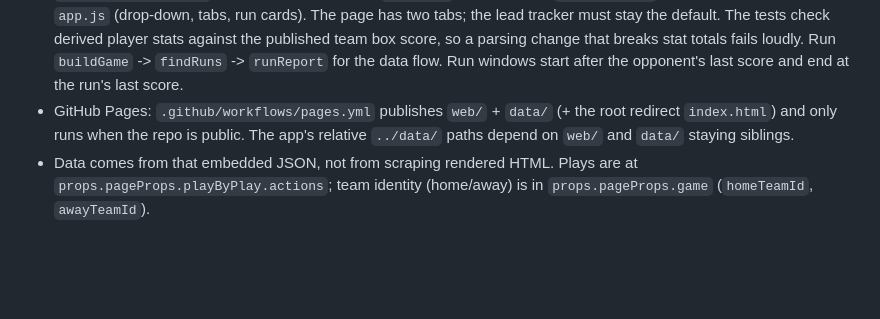
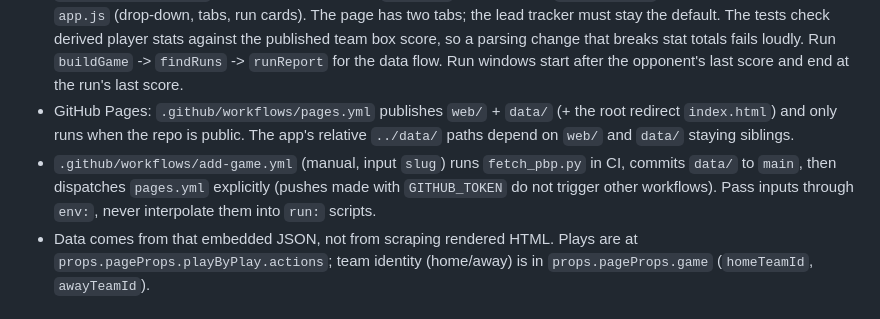
Before and after one commit to babak4/WNBA-Hindsight, a Markdown page: CLAUDE.md, the part around the change. Rendered like a GitHub page; blank space fills up the shorter version.

```diff
--- a/CLAUDE.md
+++ b/CLAUDE.md
@@ -25,6 +25,7 @@ node --test tests/                          # model tests (Node 22+); `node --te
 - `data/index.json` is the manifest the web drop-down reads (a static page cannot list a directory). It is generated, never hand-edited.
 - `web/` is a static ES-module app with no build step. Keep game logic in `web/model.js` (no DOM; this is what `tests/model.test.js` covers) and rendering in `chart.js` (lead tracker), `statsView.js` (player stats tab) and `app.js` (drop-down, tabs, run cards). The page has two tabs; the lead tracker must stay the default. The tests check derived player stats against the published team box score, so a parsing change that breaks stat totals fails loudly. Run `buildGame` -> `findRuns` -> `runReport` for the data flow. Run windows start after the opponent's last score and end at the run's last score.
 - GitHub Pages: `.github/workflows/pages.yml` publishes `web/` + `data/` (+ the root redirect `index.html`) and only runs when the repo is public. The app's relative `../data/` paths depend on `web/` and `data/` staying siblings.
+- `.github/workflows/add-game.yml` (manual, input `slug`) runs `fetch_pbp.py` in CI, commits `data/` to `main`, then dispatches `pages.yml` explicitly (pushes made with `GITHUB_TOKEN` do not trigger other workflows). Pass inputs through `env:`, never interpolate them into `run:` scripts.
 - Data comes from that embedded JSON, not from scraping rendered HTML. Plays are at `props.pageProps.playByPlay.actions`; team identity (home/away) is in `props.pageProps.game` (`homeTeamId`, `awayTeamId`).
 
 ## Data quirks to handle when building the parser
```
Also changed, not shown: README.md (+14 -1 lines).
